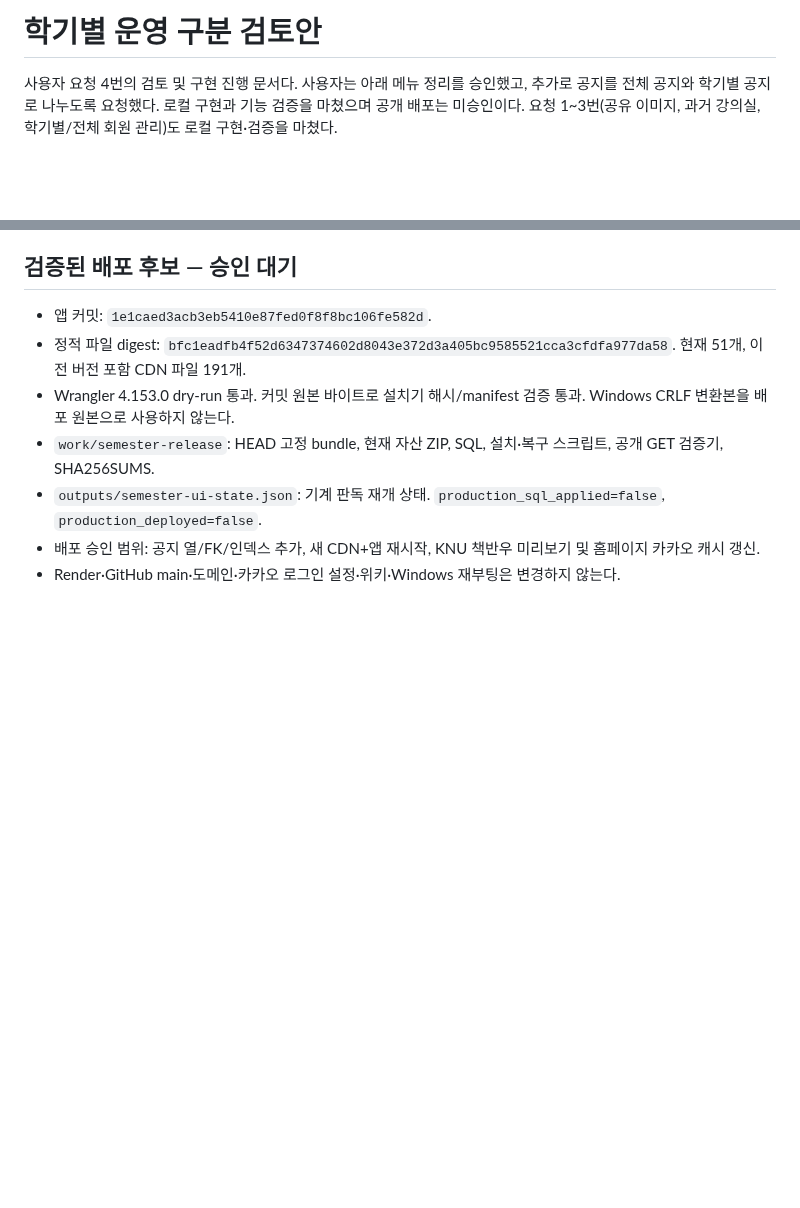
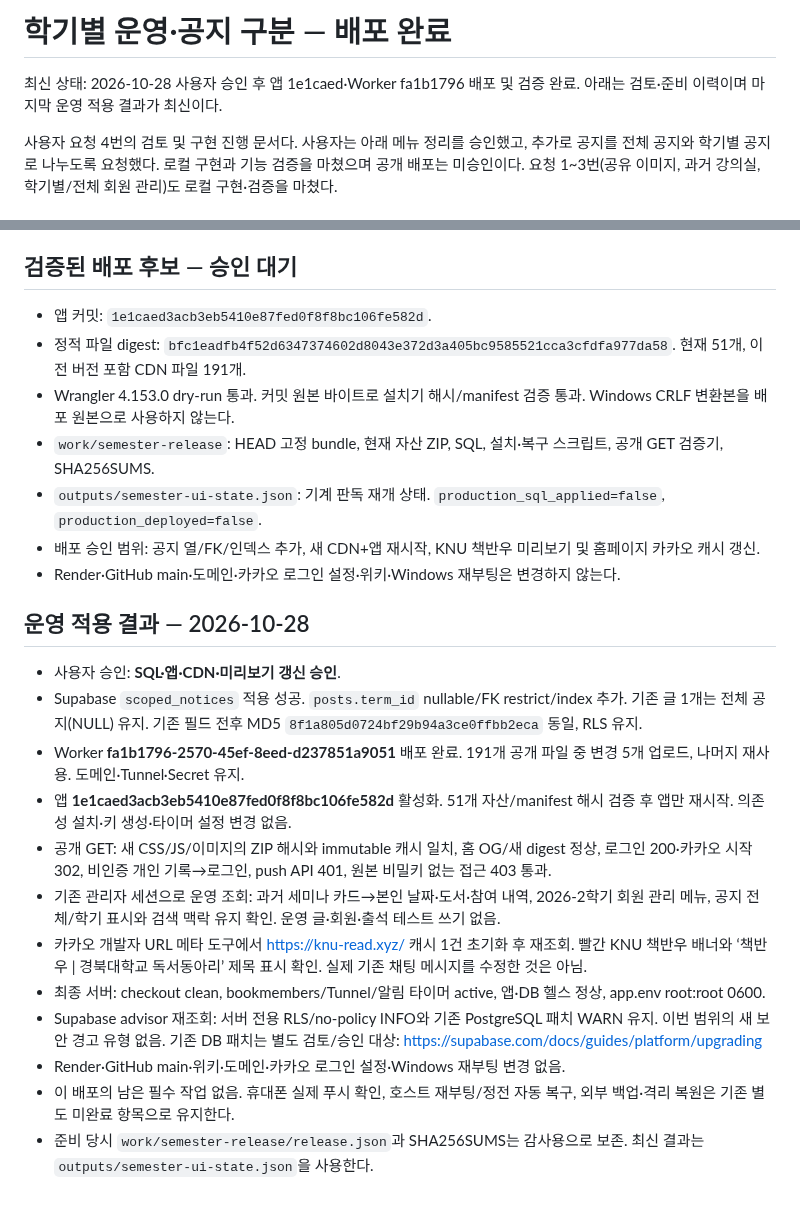
Before and after one commit to 0neiszer0/book_member_maker, a Markdown page: docs/SEMESTER_NAVIGATION_REVIEW_20261028.md, 2 parts joined by grey strips. Rendered like a GitHub page; blank space fills up the shorter version.

Commit message:
Record approved semester UI deployment and Kakao preview verification

```diff
--- a/docs/SEMESTER_NAVIGATION_REVIEW_20261028.md
+++ b/docs/SEMESTER_NAVIGATION_REVIEW_20261028.md
@@ -1,4 +1,7 @@
-# 학기별 운영 구분 검토안
+# 학기별 운영·공지 구분 — 배포 완료
+
+최신 상태: 2026-10-28 사용자 승인 후 앱 1e1caed·Worker fa1b1796 배포 및 검증 완료.
+아래는 검토·준비 이력이며 마지막 운영 적용 결과가 최신이다.
 
 사용자 요청 4번의 검토 및 구현 진행 문서다. 사용자는 아래 메뉴 정리를 승인했고,
 추가로 공지를 전체 공지와 학기별 공지로 나누도록 요청했다. 로컬 구현과 기능 검증을 마쳤으며 공개 배포는 미승인이다.
@@ -82,3 +85,18 @@ PGlite에서 기존 글/전체 범위, FK·삭제 제한·인덱스, 기존 RLS/
 - `outputs/semester-ui-state.json`: 기계 판독 재개 상태. `production_sql_applied=false`, `production_deployed=false`.
 - 배포 승인 범위: 공지 열/FK/인덱스 추가, 새 CDN+앱 재시작, KNU 책반우 미리보기 및 홈페이지 카카오 캐시 갱신.
 - Render·GitHub main·도메인·카카오 로그인 설정·위키·Windows 재부팅은 변경하지 않는다.
+
+## 운영 적용 결과 — 2026-10-28
+
+- 사용자 승인: **SQL·앱·CDN·미리보기 갱신 승인**.
+- Supabase `scoped_notices` 적용 성공. `posts.term_id` nullable/FK restrict/index 추가. 기존 글 1개는 전체 공지(NULL) 유지. 기존 필드 전후 MD5 `8f1a805d0724bf29b94a3ce0ffbb2eca` 동일, RLS 유지.
+- Worker **fa1b1796-2570-45ef-8eed-d237851a9051** 배포 완료. 191개 공개 파일 중 변경 5개 업로드, 나머지 재사용. 도메인·Tunnel·Secret 유지.
+- 앱 **1e1caed3acb3eb5410e87fed0f8f8bc106fe582d** 활성화. 51개 자산/manifest 해시 검증 후 앱만 재시작. 의존성 설치·키 생성·타이머 설정 변경 없음.
+- 공개 GET: 새 CSS/JS/이미지의 ZIP 해시와 immutable 캐시 일치, 홈 OG/새 digest 정상, 로그인 200·카카오 시작 302, 비인증 개인 기록→로그인, push API 401, 원본 비밀키 없는 접근 403 통과.
+- 기존 관리자 세션으로 운영 조회: 과거 세미나 카드→본인 날짜·도서·참여 내역, 2026-2학기 회원 관리 메뉴, 공지 전체/학기 표시와 검색 맥락 유지 확인. 운영 글·회원·출석 테스트 쓰기 없음.
+- 카카오 개발자 URL 메타 도구에서 https://knu-read.xyz/ 캐시 1건 초기화 후 재조회. 빨간 KNU 책반우 배너와 ‘책반우 | 경북대학교 독서동아리’ 제목 표시 확인. 실제 기존 채팅 메시지를 수정한 것은 아님.
+- 최종 서버: checkout clean, bookmembers/Tunnel/알림 타이머 active, 앱·DB 헬스 정상, app.env root:root 0600.
+- Supabase advisor 재조회: 서버 전용 RLS/no-policy INFO와 기존 PostgreSQL 패치 WARN 유지. 이번 범위의 새 보안 경고 유형 없음. 기존 DB 패치는 별도 검토/승인 대상: https://supabase.com/docs/guides/platform/upgrading
+- Render·GitHub main·위키·도메인·카카오 로그인 설정·Windows 재부팅 변경 없음.
+- 이 배포의 남은 필수 작업 없음. 휴대폰 실제 푸시 확인, 호스트 재부팅/정전 자동 복구, 외부 백업·격리 복원은 기존 별도 미완료 항목으로 유지한다.
+- 준비 당시 `work/semester-release/release.json`과 SHA256SUMS는 감사용으로 보존. 최신 결과는 `outputs/semester-ui-state.json`을 사용한다.
```
Also changed, not shown: docs/MINIPC_DEPLOY_STATUS.md (+9 -0 lines).
